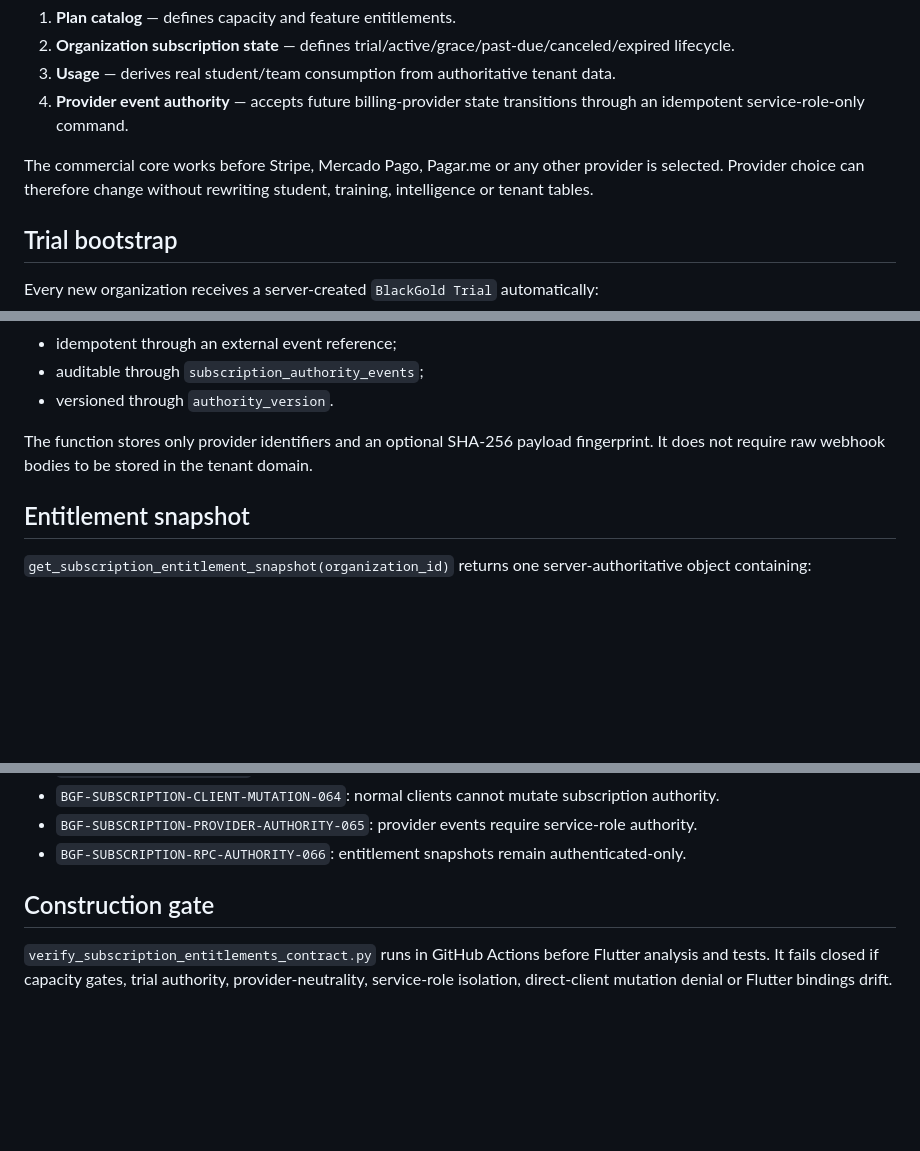
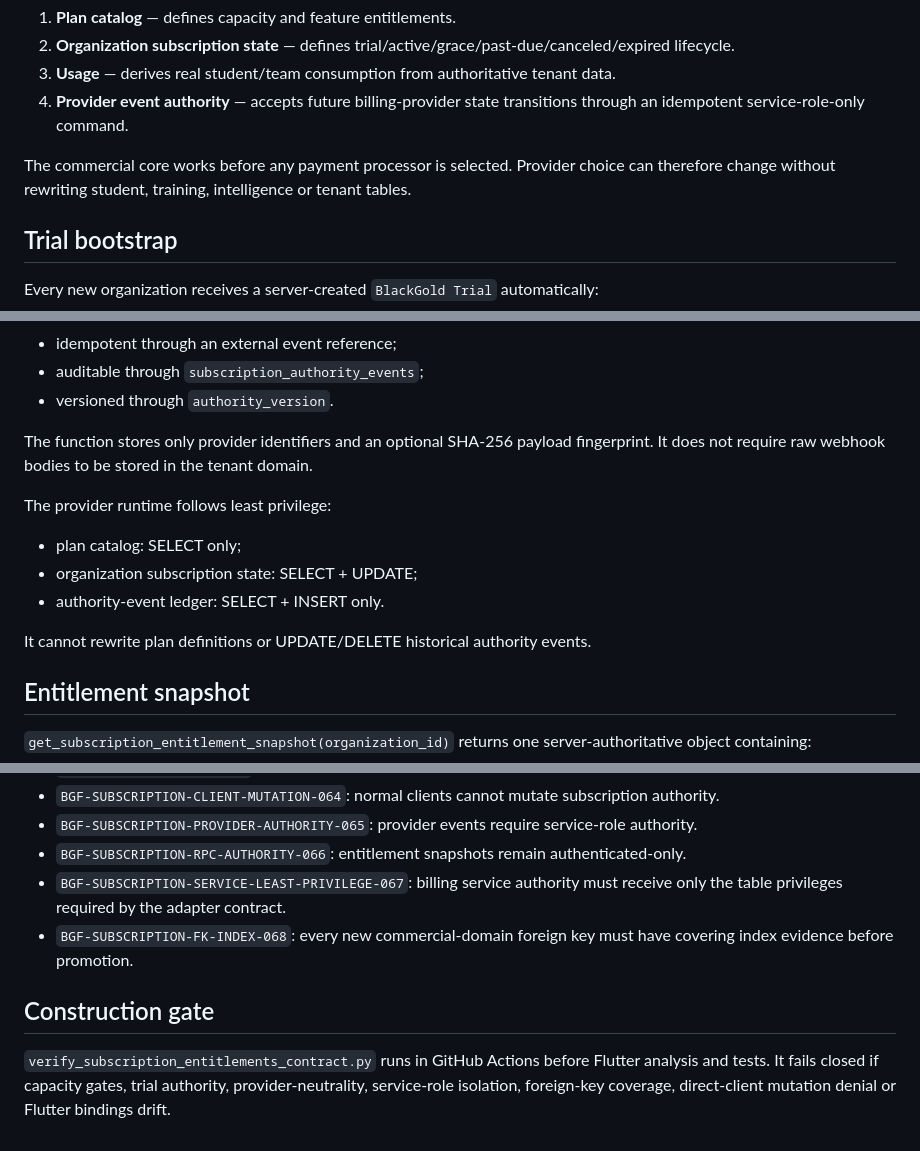
Before and after one commit to ProjetosCosaNostra/FitNexus_Coach_BlackGold, a Markdown page: docs/STAGE15_SUBSCRIPTION_ENTITLEMENTS.md, 3 parts joined by grey strips. GitHub-like rendering; blank space fills up the shorter version.

Commit message:
Document Stage 15 least privilege and FK hardening

```diff
--- a/docs/STAGE15_SUBSCRIPTION_ENTITLEMENTS.md
+++ b/docs/STAGE15_SUBSCRIPTION_ENTITLEMENTS.md
@@ -11,7 +11,7 @@ The system now has four independent authorities:
 3. **Usage** — derives real student/team consumption from authoritative tenant data.
 4. **Provider event authority** — accepts future billing-provider state transitions through an idempotent service-role-only command.
 
-The commercial core works before Stripe, Mercado Pago, Pagar.me or any other provider is selected. Provider choice can therefore change without rewriting student, training, intelligence or tenant tables.
+The commercial core works before any payment processor is selected. Provider choice can therefore change without rewriting student, training, intelligence or tenant tables.
 
 ## Trial bootstrap
 
@@ -83,6 +83,14 @@ It is:
 
 The function stores only provider identifiers and an optional SHA-256 payload fingerprint. It does not require raw webhook bodies to be stored in the tenant domain.
 
+The provider runtime follows least privilege:
+
+- plan catalog: SELECT only;
+- organization subscription state: SELECT + UPDATE;
+- authority-event ledger: SELECT + INSERT only.
+
+It cannot rewrite plan definitions or UPDATE/DELETE historical authority events.
+
 ## Entitlement snapshot
 
 `get_subscription_entitlement_snapshot(organization_id)` returns one server-authoritative object containing:
@@ -132,7 +144,9 @@ Authenticated clients can read their RLS-protected subscription state but cannot
 - `BGF-SUBSCRIPTION-CLIENT-MUTATION-064`: normal clients cannot mutate subscription authority.
 - `BGF-SUBSCRIPTION-PROVIDER-AUTHORITY-065`: provider events require service-role authority.
 - `BGF-SUBSCRIPTION-RPC-AUTHORITY-066`: entitlement snapshots remain authenticated-only.
+- `BGF-SUBSCRIPTION-SERVICE-LEAST-PRIVILEGE-067`: billing service authority must receive only the table privileges required by the adapter contract.
+- `BGF-SUBSCRIPTION-FK-INDEX-068`: every new commercial-domain foreign key must have covering index evidence before promotion.
 
 ## Construction gate
 
-`verify_subscription_entitlements_contract.py` runs in GitHub Actions before Flutter analysis and tests. It fails closed if capacity gates, trial authority, provider-neutrality, service-role isolation, direct-client mutation denial or Flutter bindings drift.
+`verify_subscription_entitlements_contract.py` runs in GitHub Actions before Flutter analysis and tests. It fails closed if capacity gates, trial authority, provider-neutrality, service-role isolation, foreign-key coverage, direct-client mutation denial or Flutter bindings drift.
```
Also changed, not shown: other parts of docs/STAGE15_SUBSCRIPTION_ENTITLEMENTS.md (+4 -0 lines).
